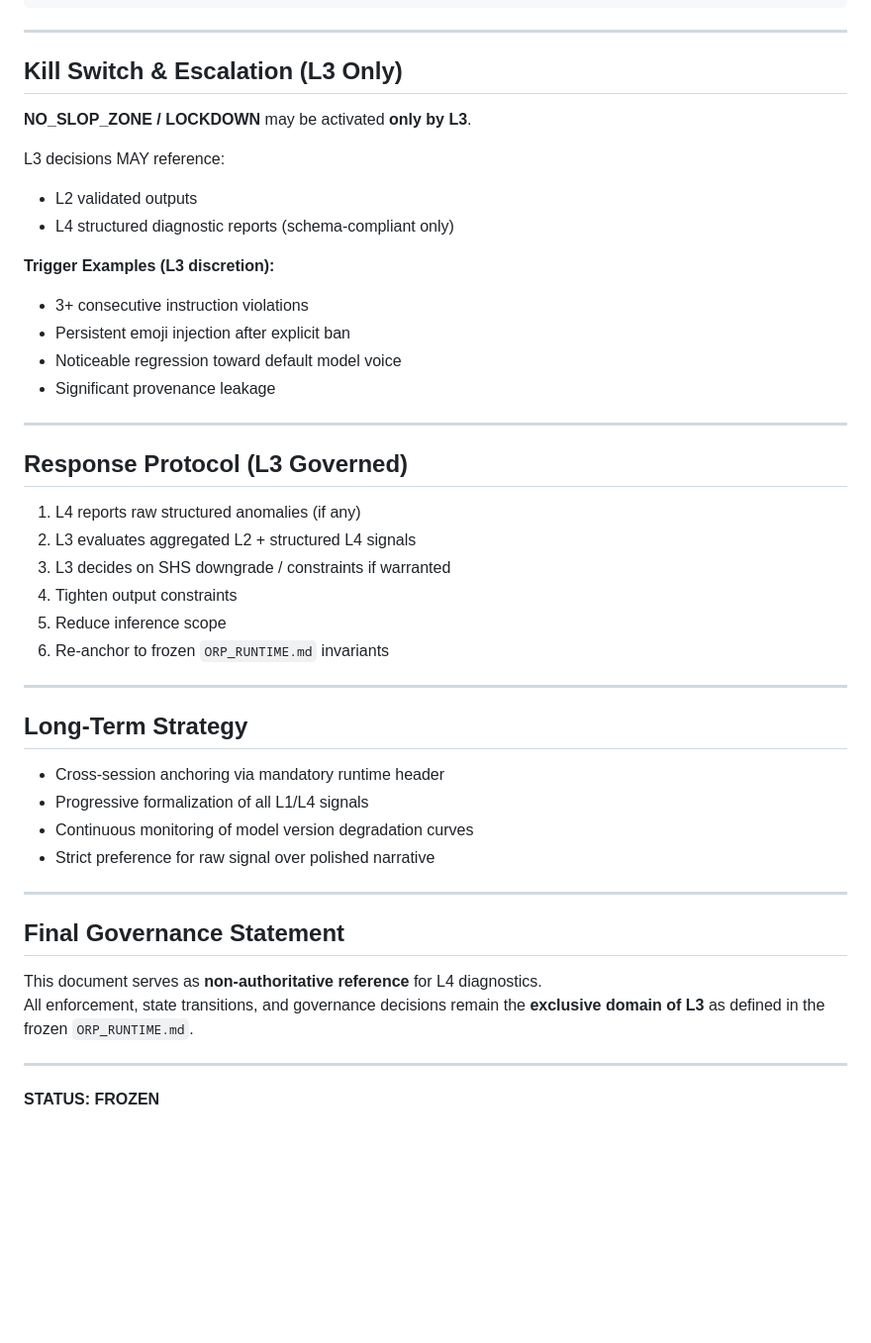
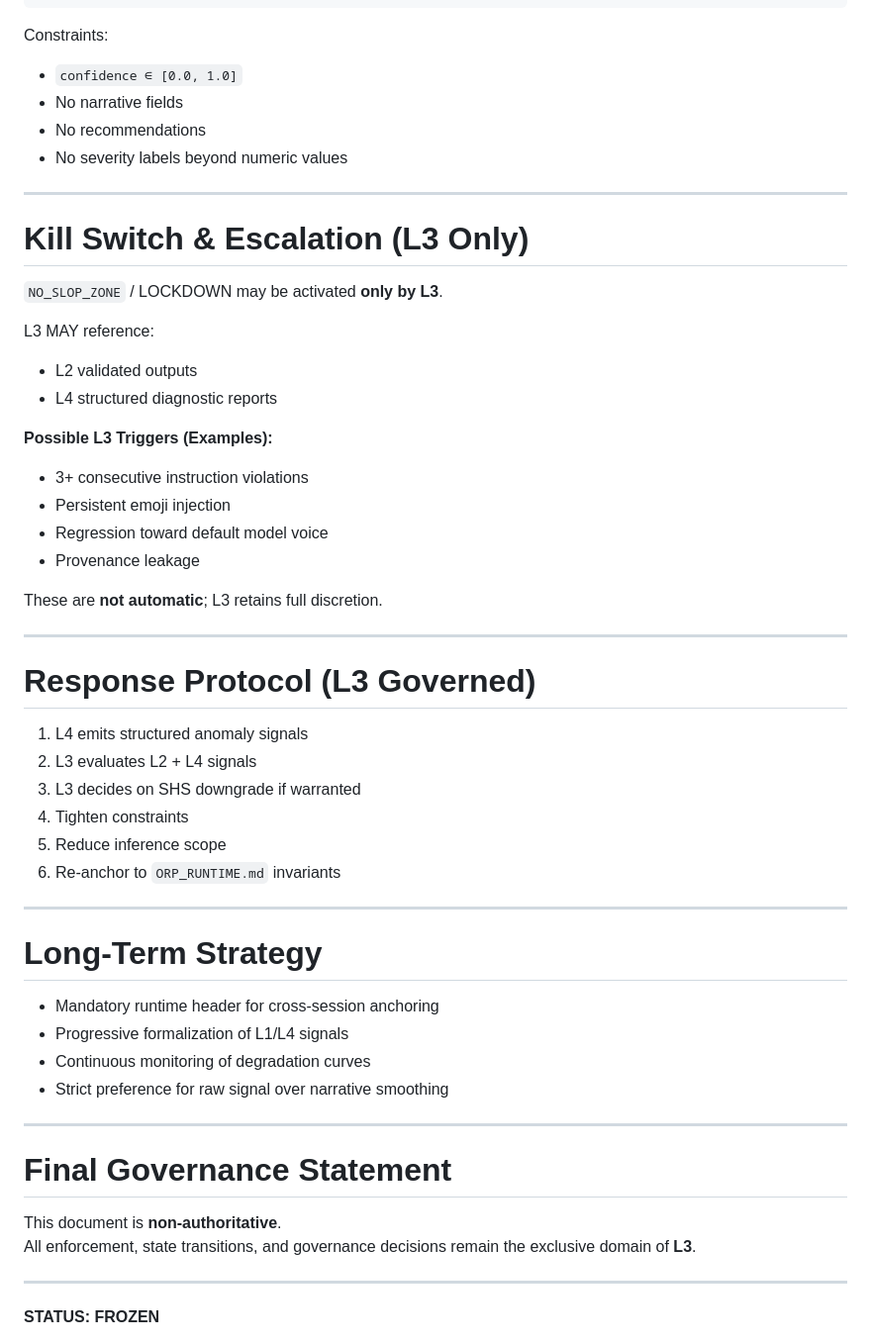
Before and after one commit to GeneralSergal/ORP, a Markdown page: constraints/ORP_ANTI_DEGRADATION.md, the part around one of its changes. Shown at 99% size. Rendered like a GitHub page; blank space fills up the shorter version.

````diff
--- a/constraints/ORP_ANTI_DEGRADATION.md
+++ b/constraints/ORP_ANTI_DEGRADATION.md
@@ -71,48 +74,56 @@ Unstructured L4 narrative output is ignored by L3.
 }
 ```
 
----
-
-## Kill Switch & Escalation (L3 Only)
-
-**NO_SLOP_ZONE / LOCKDOWN** may be activated **only by L3**.
-
-L3 decisions MAY reference:
-- L2 validated outputs
-- L4 structured diagnostic reports (schema-compliant only)
-
-**Trigger Examples (L3 discretion):**
-- 3+ consecutive instruction violations
-- Persistent emoji injection after explicit ban
-- Noticeable regression toward default model voice
-- Significant provenance leakage
+Constraints:
+- `confidence ∈ [0.0, 1.0]`
+- No narrative fields
+- No recommendations
+- No severity labels beyond numeric values
 
 ---
 
-## Response Protocol (L3 Governed)
+# Kill Switch & Escalation (L3 Only)
 
-1. L4 reports raw structured anomalies (if any)
-2. L3 evaluates aggregated L2 + structured L4 signals
-3. L3 decides on SHS downgrade / constraints if warranted
-4. Tighten output constraints
-5. Reduce inference scope
-6. Re-anchor to frozen `ORP_RUNTIME.md` invariants
+`NO_SLOP_ZONE` / LOCKDOWN may be activated **only by L3**.
+
+L3 MAY reference:
+- L2 validated outputs
+- L4 structured diagnostic reports
+
+**Possible L3 Triggers (Examples):**
+- 3+ consecutive instruction violations
+- Persistent emoji injection
+- Regression toward default model voice
+- Provenance leakage
+
+These are **not automatic**; L3 retains full discretion.
 
 ---
 
-## Long-Term Strategy
+# Response Protocol (L3 Governed)
 
-- Cross-session anchoring via mandatory runtime header
-- Progressive formalization of all L1/L4 signals
-- Continuous monitoring of model version degradation curves
-- Strict preference for raw signal over polished narrative
+1. L4 emits structured anomaly signals
+2. L3 evaluates L2 + L4 signals
+3. L3 decides on SHS downgrade if warranted
+4. Tighten constraints
+5. Reduce inference scope
+6. Re-anchor to `ORP_RUNTIME.md` invariants
 
 ---
 
-## Final Governance Statement
+# Long-Term Strategy
 
-This document serves as **non-authoritative reference** for L4 diagnostics.
-All enforcement, state transitions, and governance decisions remain the **exclusive domain of L3** as defined in the frozen `ORP_RUNTIME.md`.
+- Mandatory runtime header for cross-session anchoring
+- Progressive formalization of L1/L4 signals
+- Continuous monitoring of degradation curves
+- Strict preference for raw signal over narrative smoothing
+
+---
+
+# Final Governance Statement
+
+This document is **non-authoritative**.
+All enforcement, state transitions, and governance decisions remain the exclusive domain of **L3**.
 
 ---
 
````
Also changed, not shown: other parts of constraints/ORP_ANTI_DEGRADATION.md (+32 -29 lines).
